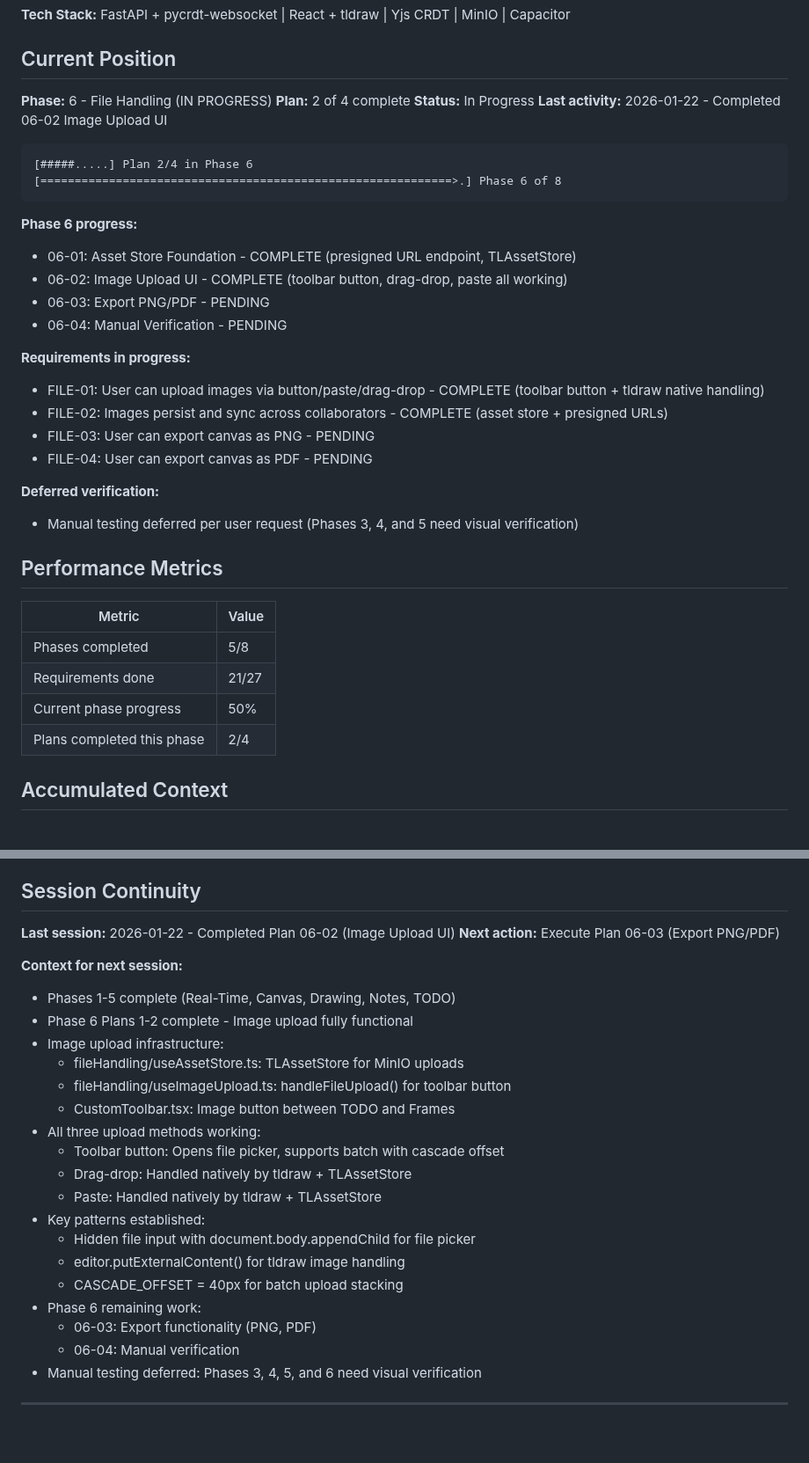
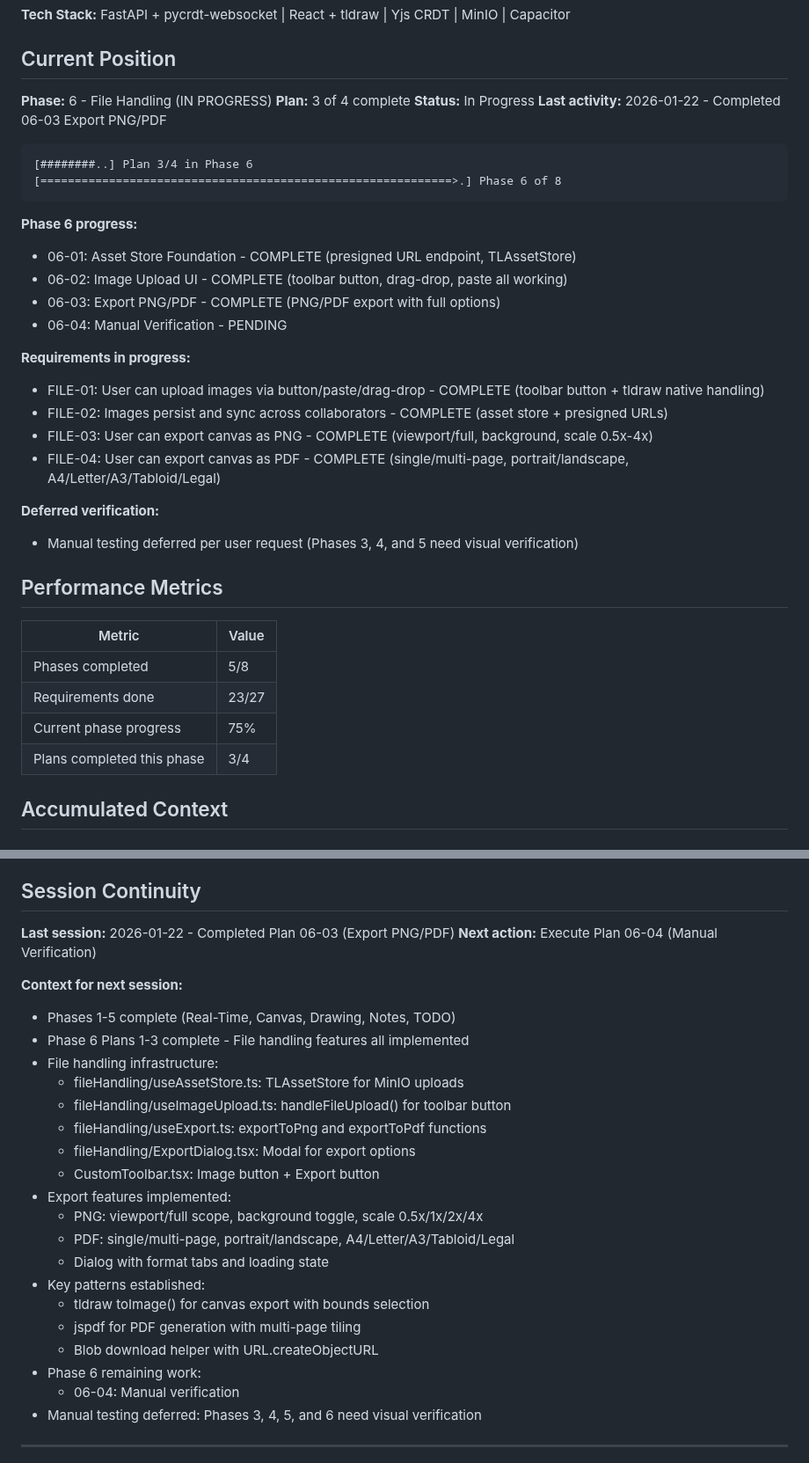
Before and after one commit to flyingpurplepizzaeater/TODOOO, a Markdown page: .planning/STATE.md, 2 parts joined by grey strips. Shown at 88% size. GitHub-like rendering; blank space fills up the shorter version.

Commit message:
docs(06-03): complete Export PNG/PDF plan
Tasks completed: 3/3
- Export utility functions (jspdf, PNG/PDF export)
- Export dialog component with format tabs and options
- Toolbar export button integration

SUMMARY: .planning/phases/06-file-handling/06-03-SUMMARY.md

````diff
--- a/.planning/STATE.md
+++ b/.planning/STATE.md
@@ -11,26 +11,26 @@
 ## Current Position
 
 **Phase:** 6 - File Handling (IN PROGRESS)
-**Plan:** 2 of 4 complete
+**Plan:** 3 of 4 complete
 **Status:** In Progress
-**Last activity:** 2026-01-22 - Completed 06-02 Image Upload UI
+**Last activity:** 2026-01-22 - Completed 06-03 Export PNG/PDF
 
 ```
-[#####.....] Plan 2/4 in Phase 6
+[########..] Plan 3/4 in Phase 6
 [============================================================>.] Phase 6 of 8
 ```
 
 **Phase 6 progress:**
 - 06-01: Asset Store Foundation - COMPLETE (presigned URL endpoint, TLAssetStore)
 - 06-02: Image Upload UI - COMPLETE (toolbar button, drag-drop, paste all working)
-- 06-03: Export PNG/PDF - PENDING
+- 06-03: Export PNG/PDF - COMPLETE (PNG/PDF export with full options)
 - 06-04: Manual Verification - PENDING
 
 **Requirements in progress:**
 - FILE-01: User can upload images via button/paste/drag-drop - COMPLETE (toolbar button + tldraw native handling)
 - FILE-02: Images persist and sync across collaborators - COMPLETE (asset store + presigned URLs)
-- FILE-03: User can export canvas as PNG - PENDING
-- FILE-04: User can export canvas as PDF - PENDING
+- FILE-03: User can export canvas as PNG - COMPLETE (viewport/full, background, scale 0.5x-4x)
+- FILE-04: User can export canvas as PDF - COMPLETE (single/multi-page, portrait/landscape, A4/Letter/A3/Tabloid/Legal)
 
 **Deferred verification:**
 - Manual testing deferred per user request (Phases 3, 4, and 5 need visual verification)
@@ -40,9 +40,9 @@
 | Metric | Value |
 |--------|-------|
 | Phases completed | 5/8 |
-| Requirements done | 21/27 |
-| Current phase progress | 50% |
-| Plans completed this phase | 2/4 |
+| Requirements done | 23/27 |
+| Current phase progress | 75% |
+| Plans completed this phase | 3/4 |
 
 ## Accumulated Context
 
@@ -136,26 +141,27 @@ None currently.
 
 ## Session Continuity
 
-**Last session:** 2026-01-22 - Completed Plan 06-02 (Image Upload UI)
-**Next action:** Execute Plan 06-03 (Export PNG/PDF)
+**Last session:** 2026-01-22 - Completed Plan 06-03 (Export PNG/PDF)
+**Next action:** Execute Plan 06-04 (Manual Verification)
 
 **Context for next session:**
 - Phases 1-5 complete (Real-Time, Canvas, Drawing, Notes, TODO)
-- Phase 6 Plans 1-2 complete - Image upload fully functional
-- Image upload infrastructure:
+- Phase 6 Plans 1-3 complete - File handling features all implemented
+- File handling infrastructure:
   - fileHandling/useAssetStore.ts: TLAssetStore for MinIO uploads
   - fileHandling/useImageUpload.ts: handleFileUpload() for toolbar button
-  - CustomToolbar.tsx: Image button between TODO and Frames
-- All three upload methods working:
-  - Toolbar button: Opens file picker, supports batch with cascade offset
-  - Drag-drop: Handled natively by tldraw + TLAssetStore
-  - Paste: Handled natively by tldraw + TLAssetStore
+  - fileHandling/useExport.ts: exportToPng and exportToPdf functions
+  - fileHandling/ExportDialog.tsx: Modal for export options
+  - CustomToolbar.tsx: Image button + Export button
+- Export features implemented:
+  - PNG: viewport/full scope, background toggle, scale 0.5x/1x/2x/4x
+  - PDF: single/multi-page, portrait/landscape, A4/Letter/A3/Tabloid/Legal
+  - Dialog with format tabs and loading state
 - Key patterns established:
-  - Hidden file input with document.body.appendChild for file picker
-  - editor.putExternalContent() for tldraw image handling
-  - CASCADE_OFFSET = 40px for batch upload stacking
+  - tldraw toImage() for canvas export with bounds selection
+  - jspdf for PDF generation with multi-page tiling
+  - Blob download helper with URL.createObjectURL
 - Phase 6 remaining work:
-  - 06-03: Export functionality (PNG, PDF)
   - 06-04: Manual verification
 - Manual testing deferred: Phases 3, 4, 5, and 6 need visual verification
 
````
Also changed, not shown: other parts of .planning/STATE.md (+6 -1 lines), 1 other file.
